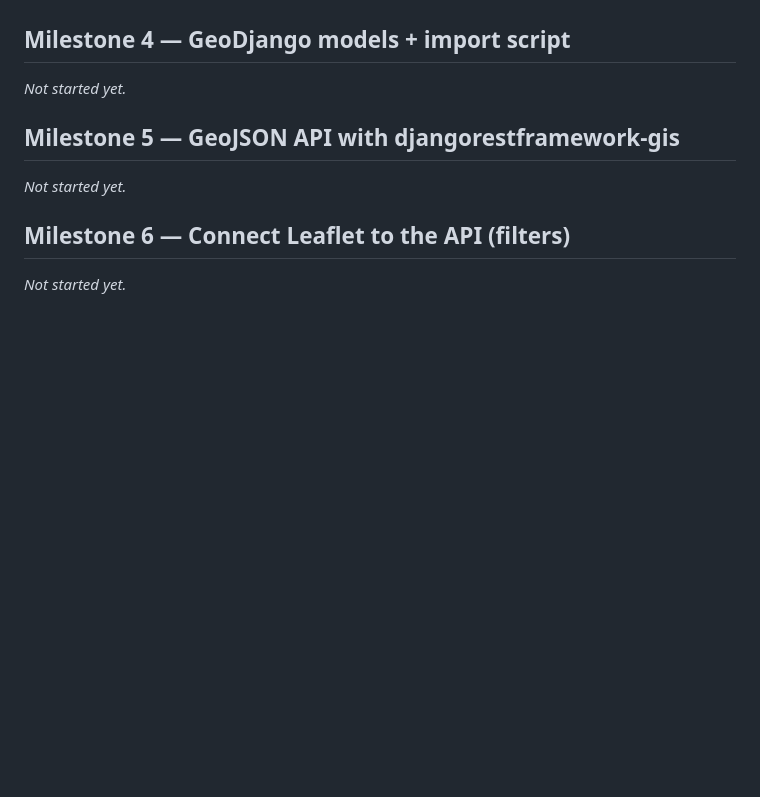
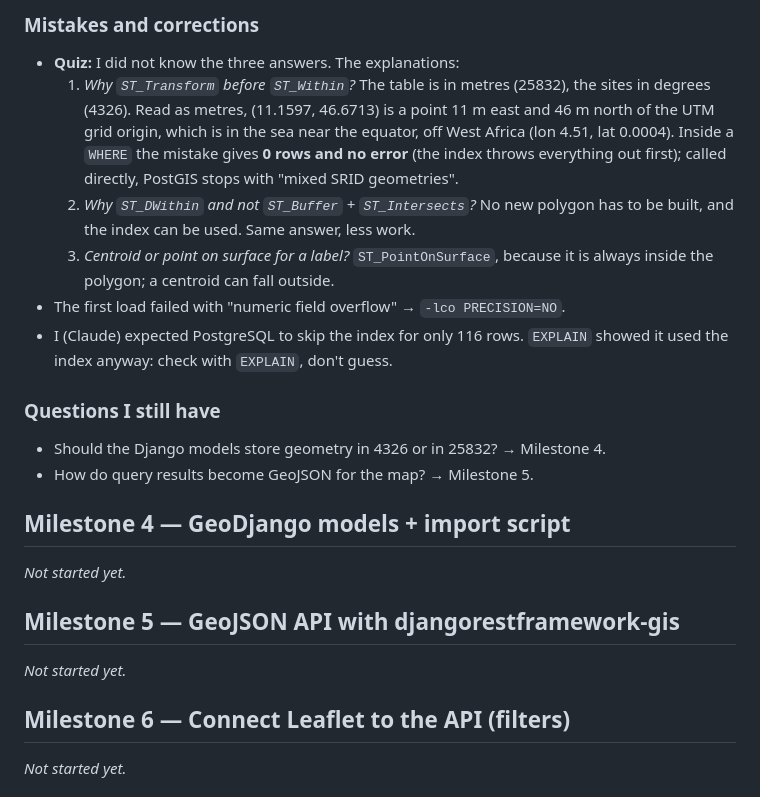
Before and after one commit to alireza-soleiman/nbs-mini-dashboard, a Markdown page: LEARNING.md, the part around one of its changes. Drawn GitHub-style; blank space fills up the shorter version.

Commit message:
Write Milestone 3 learning notes and mark the milestone done
Co-Authored-By: Claude Opus 5.5 <noreply@anthropic.com>

```diff
--- a/LEARNING.md
+++ b/LEARNING.md
@@ -202,3 +269,24 @@ _Not started yet._
+### Mistakes and corrections
+
+- **Quiz:** I did not know the three answers. The explanations:
+  1. *Why `ST_Transform` before `ST_Within`?* The table is in metres (25832), the sites
+     in degrees (4326). Read as metres, (11.1597, 46.6713) is a point 11 m east and 46 m
+     north of the UTM grid origin, which is in the sea near the equator, off West Africa
+     (lon 4.51, lat 0.0004). Inside a `WHERE` the mistake gives **0 rows and no error**
+     (the index throws everything out first); called directly, PostGIS stops with
+     "mixed SRID geometries".
+  2. *Why `ST_DWithin` and not `ST_Buffer` + `ST_Intersects`?* No new polygon has to be
+     built, and the index can be used. Same answer, less work.
+  3. *Centroid or point on surface for a label?* `ST_PointOnSurface`, because it is
+     always inside the polygon; a centroid can fall outside.
+- The first load failed with "numeric field overflow" → `-lco PRECISION=NO`.
+- I (Claude) expected PostgreSQL to skip the index for only 116 rows. `EXPLAIN` showed
+  it used the index anyway: check with `EXPLAIN`, don't guess.
+
+### Questions I still have
+
+- Should the Django models store geometry in 4326 or in 25832? → Milestone 4.
+- How do query results become GeoJSON for the map? → Milestone 5.
 
 ## Milestone 4 — GeoDjango models + import script
 
```
Also changed, not shown: other parts of LEARNING.md (+68 -1 lines), CLAUDE.md (+15 -3 lines).
